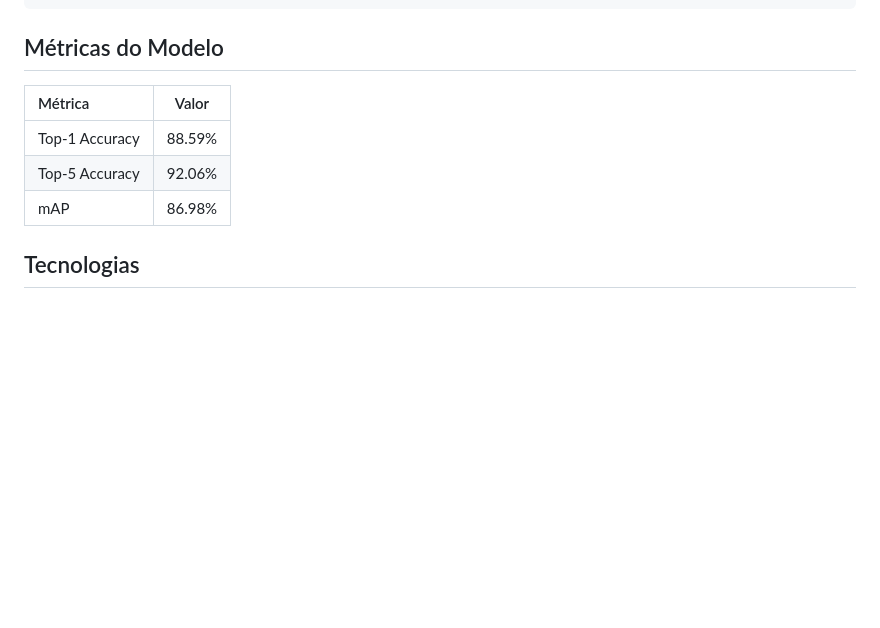
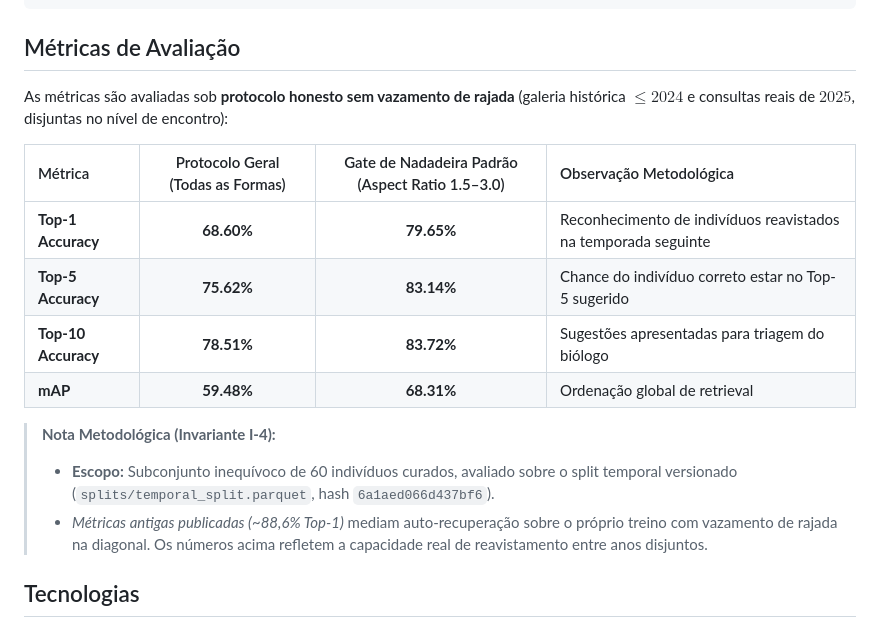
Before and after one commit to AlbanoBorba/dolphin-id-labzoo, a Markdown page: README.md, the part around the change. GitHub-like rendering; blank space fills up the shorter version.

Commit message:
docs: update published metrics with honest temporal split baseline (T-09, Invariant I-4)

````diff
--- a/README.md
+++ b/README.md
@@ -86,13 +86,20 @@ dolphin-id/
 └── run.py                 # Launcher
 ```
 
-## Métricas do Modelo
+## Métricas de Avaliação
 
-| Métrica | Valor |
-|:---|:---:|
-| Top-1 Accuracy | 88.59% |
-| Top-5 Accuracy | 92.06% |
-| mAP | 86.98% |
+As métricas são avaliadas sob **protocolo honesto sem vazamento de rajada** (galeria histórica $\le 2024$ e consultas reais de $2025$, disjuntas no nível de encontro):
+
+| Métrica | Protocolo Geral (Todas as Formas) | Gate de Nadadeira Padrão (Aspect Ratio 1.5–3.0) | Observação Metodológica |
+|:---|:---:|:---:|:---|
+| **Top-1 Accuracy** | **68.60%** | **79.65%** | Reconhecimento de indivíduos reavistados na temporada seguinte |
+| **Top-5 Accuracy** | **75.62%** | **83.14%** | Chance do indivíduo correto estar no Top-5 sugerido |
+| **Top-10 Accuracy** | **78.51%** | **83.72%** | Sugestões apresentadas para triagem do biólogo |
+| **mAP** | **59.48%** | **68.31%** | Ordenação global de retrieval |
+
+> **Nota Metodológica (Invariante I-4):**
+> - **Escopo:** Subconjunto inequívoco de 60 indivíduos curados, avaliado sobre o split temporal versionado (`splits/temporal_split.parquet`, hash `6a1aed066d437bf6`).
+> - *Métricas antigas publicadas (~88,6% Top-1)* mediam auto-recuperação sobre o próprio treino com vazamento de rajada na diagonal. Os números acima refletem a capacidade real de reavistamento entre anos disjuntos.
 
 ## Tecnologias
 
````
